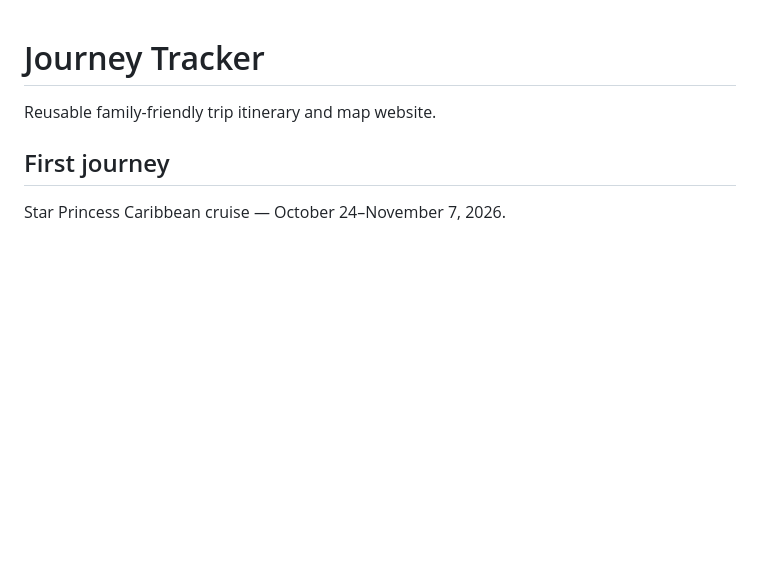
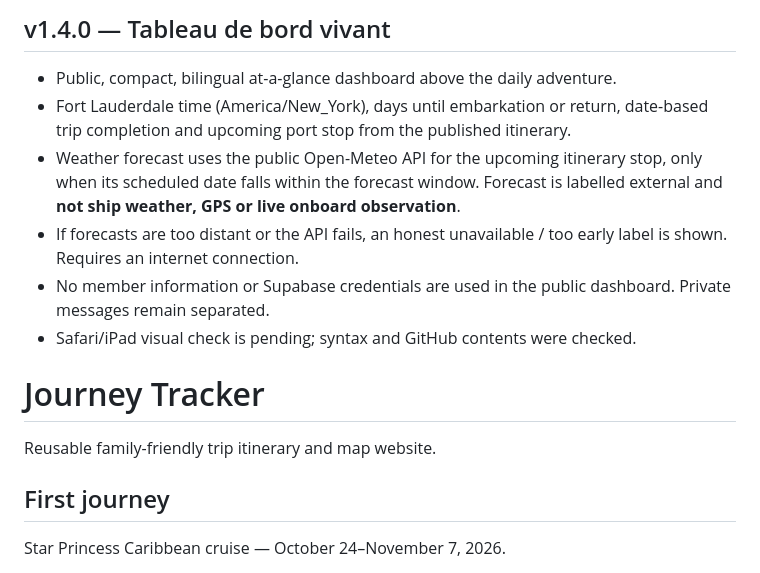
Before and after one commit to Hyrad/journey-tracker, a Markdown page: README.md, the part around the change. Rendered like a GitHub page; blank space fills up the shorter version.

Commit message:
Document v1.4 public dashboard and forecast limits

```diff
--- a/README.md
+++ b/README.md
@@ -1,3 +1,12 @@
+## v1.4.0 — Tableau de bord vivant
+
+- Public, compact, bilingual at-a-glance dashboard above the daily adventure.
+- Fort Lauderdale time (America/New_York), days until embarkation or return, date-based trip completion and upcoming port stop from the published itinerary.
+- Weather forecast uses the public Open-Meteo API for the upcoming itinerary stop, only when its scheduled date falls within the forecast window. Forecast is labelled external and **not ship weather, GPS or live onboard observation**.
+- If forecasts are too distant or the API fails, an honest unavailable / too early label is shown. Requires an internet connection.
+- No member information or Supabase credentials are used in the public dashboard. Private messages remain separated.
+- Safari/iPad visual check is pending; syntax and GitHub contents were checked.
+
 # Journey Tracker
 
 Reusable family-friendly trip itinerary and map website.
```
